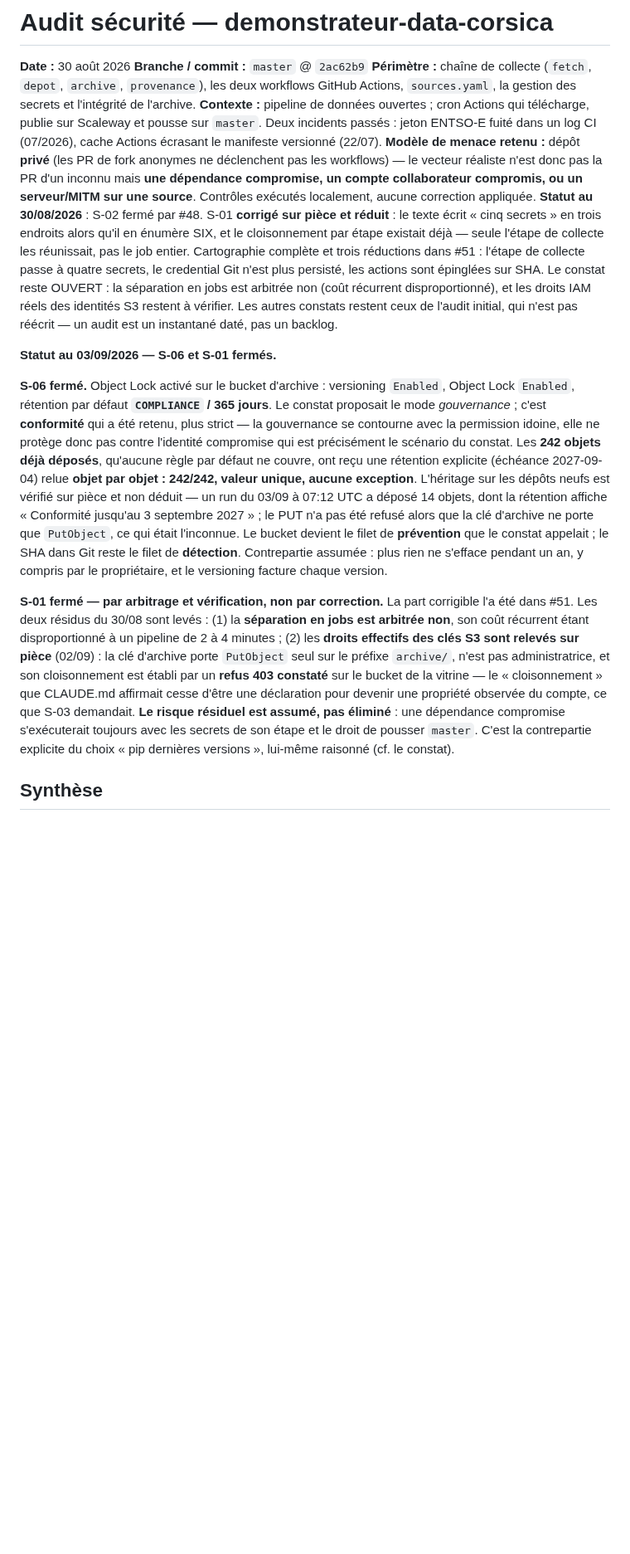
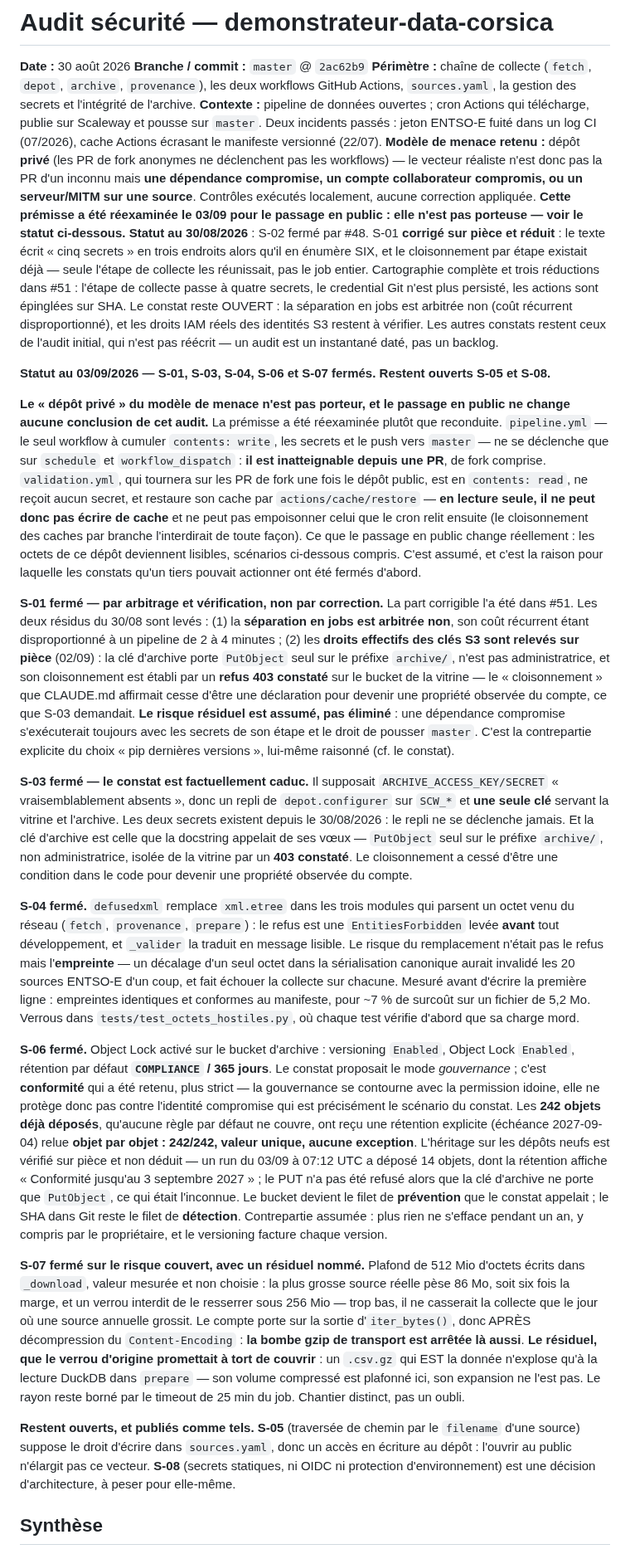
Before and after one commit to Henri20200/demonstrateur-data-corsica, a Markdown page: docs/AUDIT_SECURITE_2026-08-30.md, the part around the change. Shown at 83% size. Rendered like a GitHub page; blank space fills up the shorter version.

Commit message:
docs(securite): revue avant passage en public — S-03, S-04, S-07 fermés
Consolide le statut du 03/09 en un seul bloc daté et le complète. Les
constats eux-mêmes ne sont pas réécrits : l'audit reste l'instantané du
30/08.

Modèle de menace : la ligne « dépôt privé » n'est pas corrigée — elle
était vraie ce jour-là — mais pointée vers son réexamen. La prémisse
n'est pas porteuse : pipeline.yml, seul à cumuler contents:write, les
secrets et le push, ne se déclenche que sur schedule et
workflow_dispatch, donc reste inatteignable depuis une PR de fork ;
validation.yml, qui tournera sur ces PR une fois le dépôt public, est en
lecture seule, sans secret, et restaure son cache sans pouvoir en écrire.

S-03 : caduc sur pièce. ARCHIVE_ACCESS_KEY et ARCHIVE_SECRET_KEY existent
depuis le 30/08, le repli sur SCW_* ne se déclenche jamais, et la clé
d'archive est PutObject seul sur archive/, isolée par un 403 constaté.

S-04 : fermé par defusedxml dans les trois modules qui parsent un octet
réseau, empreintes ENTSO-E vérifiées identiques avant adoption.

S-07 : fermé sur le risque couvert, avec le résiduel nommé — le verrou
d'origine promettait de couvrir la bombe gzip en amont de DuckDB, ce
qu'un plafond de téléchargement ne fait que pour le gzip de transport.
Le .csv.gz qui est la donnée reste un chantier distinct.

S-05 et S-08 restent ouverts et publiés comme tels, avec la raison de ne
pas les traiter maintenant.

Claude-Session: https://claude.ai/code/session_01NnMBux3Defpqgvdx8KfAwK

```diff
--- a/docs/AUDIT_SECURITE_2026-08-30.md
+++ b/docs/AUDIT_SECURITE_2026-08-30.md
@@ -4,14 +4,24 @@
 **Branche / commit :** `master` @ `2ac62b9`
 **Périmètre :** chaîne de collecte (`fetch`, `depot`, `archive`, `provenance`), les deux workflows GitHub Actions, `sources.yaml`, la gestion des secrets et l'intégrité de l'archive.
 **Contexte :** pipeline de données ouvertes ; cron Actions qui télécharge, publie sur Scaleway et pousse sur `master`. Deux incidents passés : jeton ENTSO-E fuité dans un log CI (07/2026), cache Actions écrasant le manifeste versionné (22/07).
-**Modèle de menace retenu :** dépôt **privé** (les PR de fork anonymes ne déclenchent pas les workflows) — le vecteur réaliste n'est donc pas la PR d'un inconnu mais **une dépendance compromise, un compte collaborateur compromis, ou un serveur/MITM sur une source**. Contrôles exécutés localement, aucune correction appliquée.
+**Modèle de menace retenu :** dépôt **privé** (les PR de fork anonymes ne déclenchent pas les workflows) — le vecteur réaliste n'est donc pas la PR d'un inconnu mais **une dépendance compromise, un compte collaborateur compromis, ou un serveur/MITM sur une source**. Contrôles exécutés localement, aucune correction appliquée. **Cette prémisse a été réexaminée le 03/09 pour le passage en public : elle n'est pas porteuse — voir le statut ci-dessous.**
 **Statut au 30/08/2026** : S-02 fermé par #48. S-01 **corrigé sur pièce et réduit** : le texte écrit « cinq secrets » en trois endroits alors qu'il en énumère SIX, et le cloisonnement par étape existait déjà — seule l'étape de collecte les réunissait, pas le job entier. Cartographie complète et trois réductions dans #51 : l'étape de collecte passe à quatre secrets, le credential Git n'est plus persisté, les actions sont épinglées sur SHA. Le constat reste OUVERT : la séparation en jobs est arbitrée non (coût récurrent disproportionné), et les droits IAM réels des identités S3 restent à vérifier. Les autres constats restent ceux de l'audit initial, qui n'est pas réécrit — un audit est un instantané daté, pas un backlog.
 
-**Statut au 03/09/2026 — S-06 et S-01 fermés.**
+**Statut au 03/09/2026 — S-01, S-03, S-04, S-06 et S-07 fermés. Restent ouverts S-05 et S-08.**
+
+**Le « dépôt privé » du modèle de menace n'est pas porteur, et le passage en public ne change aucune conclusion de cet audit.** La prémisse a été réexaminée plutôt que reconduite. `pipeline.yml` — le seul workflow à cumuler `contents: write`, les secrets et le push vers `master` — ne se déclenche que sur `schedule` et `workflow_dispatch` : **il est inatteignable depuis une PR**, de fork comprise. `validation.yml`, qui tournera sur les PR de fork une fois le dépôt public, est en `contents: read`, ne reçoit aucun secret, et restaure son cache par `actions/cache/restore` — **en lecture seule, il ne peut donc pas écrire de cache** et ne peut pas empoisonner celui que le cron relit ensuite (le cloisonnement des caches par branche l'interdirait de toute façon). Ce que le passage en public change réellement : les octets de ce dépôt deviennent lisibles, scénarios ci-dessous compris. C'est assumé, et c'est la raison pour laquelle les constats qu'un tiers pouvait actionner ont été fermés d'abord.
+
+**S-01 fermé — par arbitrage et vérification, non par correction.** La part corrigible l'a été dans #51. Les deux résidus du 30/08 sont levés : (1) la **séparation en jobs est arbitrée non**, son coût récurrent étant disproportionné à un pipeline de 2 à 4 minutes ; (2) les **droits effectifs des clés S3 sont relevés sur pièce** (02/09) : la clé d'archive porte `PutObject` seul sur le préfixe `archive/`, n'est pas administratrice, et son cloisonnement est établi par un **refus 403 constaté** sur le bucket de la vitrine — le « cloisonnement » que CLAUDE.md affirmait cesse d'être une déclaration pour devenir une propriété observée du compte, ce que S-03 demandait. **Le risque résiduel est assumé, pas éliminé** : une dépendance compromise s'exécuterait toujours avec les secrets de son étape et le droit de pousser `master`. C'est la contrepartie explicite du choix « pip dernières versions », lui-même raisonné (cf. le constat).
+
+**S-03 fermé — le constat est factuellement caduc.** Il supposait `ARCHIVE_ACCESS_KEY/SECRET` « vraisemblablement absents », donc un repli de `depot.configurer` sur `SCW_*` et **une seule clé** servant la vitrine et l'archive. Les deux secrets existent depuis le 30/08/2026 : le repli ne se déclenche jamais. Et la clé d'archive est celle que la docstring appelait de ses vœux — `PutObject` seul sur le préfixe `archive/`, non administratrice, isolée de la vitrine par un **403 constaté**. Le cloisonnement a cessé d'être une condition dans le code pour devenir une propriété observée du compte.
+
+**S-04 fermé.** `defusedxml` remplace `xml.etree` dans les trois modules qui parsent un octet venu du réseau (`fetch`, `provenance`, `prepare`) : le refus est une `EntitiesForbidden` levée **avant** tout développement, et `_valider` la traduit en message lisible. Le risque du remplacement n'était pas le refus mais l'**empreinte** — un décalage d'un seul octet dans la sérialisation canonique aurait invalidé les 20 sources ENTSO-E d'un coup, et fait échouer la collecte sur chacune. Mesuré avant d'écrire la première ligne : empreintes identiques et conformes au manifeste, pour ~7 % de surcoût sur un fichier de 5,2 Mo. Verrous dans `tests/test_octets_hostiles.py`, où chaque test vérifie d'abord que sa charge mord.
 
 **S-06 fermé.** Object Lock activé sur le bucket d'archive : versioning `Enabled`, Object Lock `Enabled`, rétention par défaut **`COMPLIANCE` / 365 jours**. Le constat proposait le mode *gouvernance* ; c'est **conformité** qui a été retenu, plus strict — la gouvernance se contourne avec la permission idoine, elle ne protège donc pas contre l'identité compromise qui est précisément le scénario du constat. Les **242 objets déjà déposés**, qu'aucune règle par défaut ne couvre, ont reçu une rétention explicite (échéance 2027-09-04) relue **objet par objet : 242/242, valeur unique, aucune exception**. L'héritage sur les dépôts neufs est vérifié sur pièce et non déduit — un run du 03/09 à 07:12 UTC a déposé 14 objets, dont la rétention affiche « Conformité jusqu'au 3 septembre 2027 » ; le PUT n'a pas été refusé alors que la clé d'archive ne porte que `PutObject`, ce qui était l'inconnue. Le bucket devient le filet de **prévention** que le constat appelait ; le SHA dans Git reste le filet de **détection**. Contrepartie assumée : plus rien ne s'efface pendant un an, y compris par le propriétaire, et le versioning facture chaque version.
 
-**S-01 fermé — par arbitrage et vérification, non par correction.** La part corrigible l'a été dans #51. Les deux résidus du 30/08 sont levés : (1) la **séparation en jobs est arbitrée non**, son coût récurrent étant disproportionné à un pipeline de 2 à 4 minutes ; (2) les **droits effectifs des clés S3 sont relevés sur pièce** (02/09) : la clé d'archive porte `PutObject` seul sur le préfixe `archive/`, n'est pas administratrice, et son cloisonnement est établi par un **refus 403 constaté** sur le bucket de la vitrine — le « cloisonnement » que CLAUDE.md affirmait cesse d'être une déclaration pour devenir une propriété observée du compte, ce que S-03 demandait. **Le risque résiduel est assumé, pas éliminé** : une dépendance compromise s'exécuterait toujours avec les secrets de son étape et le droit de pousser `master`. C'est la contrepartie explicite du choix « pip dernières versions », lui-même raisonné (cf. le constat).
+**S-07 fermé sur le risque couvert, avec un résiduel nommé.** Plafond de 512 Mio d'octets écrits dans `_download`, valeur mesurée et non choisie : la plus grosse source réelle pèse 86 Mo, soit six fois la marge, et un verrou interdit de le resserrer sous 256 Mio — trop bas, il ne casserait la collecte que le jour où une source annuelle grossit. Le compte porte sur la sortie d'`iter_bytes()`, donc APRÈS décompression du `Content-Encoding` : **la bombe gzip de transport est arrêtée là aussi**. **Le résiduel, que le verrou d'origine promettait à tort de couvrir** : un `.csv.gz` qui EST la donnée n'explose qu'à la lecture DuckDB dans `prepare` — son volume compressé est plafonné ici, son expansion ne l'est pas. Le rayon reste borné par le timeout de 25 min du job. Chantier distinct, pas un oubli.
+
+**Restent ouverts, et publiés comme tels.** **S-05** (traversée de chemin par le `filename` d'une source) suppose le droit d'écrire dans `sources.yaml`, donc un accès en écriture au dépôt : l'ouvrir au public n'élargit pas ce vecteur. **S-08** (secrets statiques, ni OIDC ni protection d'environnement) est une décision d'architecture, à peser pour elle-même.
 
 ## Synthèse
 
```
